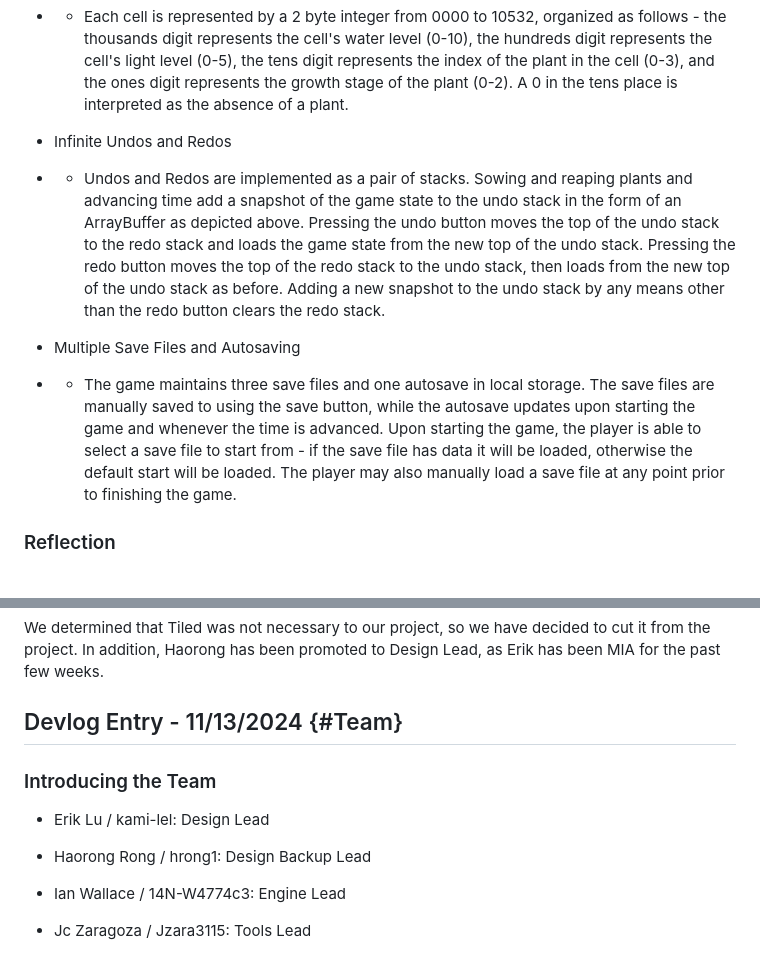
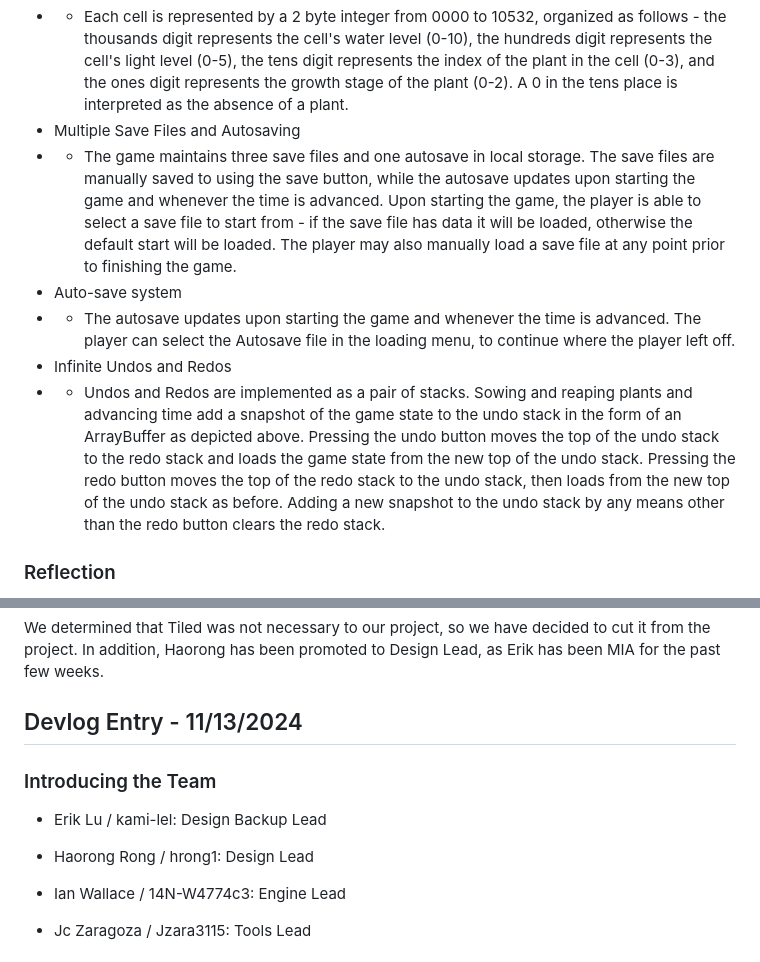
Before and after one commit to kami-lel/CMPM-121-Phaser-Valley, a Markdown page: README.md, 2 parts joined by grey strips. GitHub-like rendering.

````diff
--- a/README.md
+++ b/README.md
@@ -36,11 +79,13 @@ title Game State Buffer
 ```
 
 - - Each cell is represented by a 2 byte integer from 0000 to 10532, organized as follows - the thousands digit represents the cell's water level (0-10), the hundreds digit represents the cell's light level (0-5), the tens digit represents the index of the plant in the cell (0-3), and the ones digit represents the growth stage of the plant (0-2).  A 0 in the tens place is interpreted as the absence of a plant.
-
+- Multiple Save Files and Autosaving
+- - The game maintains three save files and one autosave in local storage.  The save files are manually saved to using the save button, while the autosave updates upon starting the game and whenever the time is advanced.  Upon starting the game, the player is able to select a save file to start from - if the save file has data it will be loaded, otherwise the default start will be loaded.  The player may also manually load a save file at any point prior to finishing the game.
+- Auto-save system
+- -  The autosave updates upon starting the game and whenever the time is advanced. The player can select the Autosave file in the loading menu, to continue where the player left off.
 - Infinite Undos and Redos
 - - Undos and Redos are implemented as a pair of stacks.  Sowing and reaping plants and advancing time add a snapshot of the game state to the undo stack in the form of an ArrayBuffer as depicted above.  Pressing the undo button moves the top of the undo stack to the redo stack and loads the game state from the new top of the undo stack.  Pressing the redo button moves the top of the redo stack to the undo stack, then loads from the new top of the undo stack as before.  Adding a new snapshot to the undo stack by any means other than the redo button clears the redo stack.
-- Multiple Save Files and Autosaving
-- - The game maintains three save files and one autosave in local storage.  The save files are manually saved to using the save button, while the autosave updates upon starting the game and whenever the time is advanced.  Upon starting the game, the player is able to select a save file to start from - if the save file has data it will be loaded, otherwise the default start will be loaded.  The player may also manually load a save file at any point prior to finishing the game.
+
 
 ### Reflection
 
@@ -86,12 +131,12 @@ The objective of the game is earn money.  The player starts with $10, and must s
 We determined that Tiled was not necessary to our project, so we have decided to cut it from the project.  In addition, Haorong has been promoted to Design Lead, as Erik has been MIA for the past few weeks.
 
 
-## Devlog Entry - 11/13/2024 {#Team}
+## Devlog Entry - 11/13/2024
 ### Introducing the Team
 
-- Erik Lu / kami-lel: Design Lead
+- Erik Lu / kami-lel: Design Backup Lead
 
-- Haorong Rong / hrong1: Design Backup Lead
+- Haorong Rong / hrong1: Design Lead
 
 - Ian Wallace / 14N-W4774c3: Engine Lead
 
````
Also changed, not shown: other parts of README.md (+48 -5 lines).
